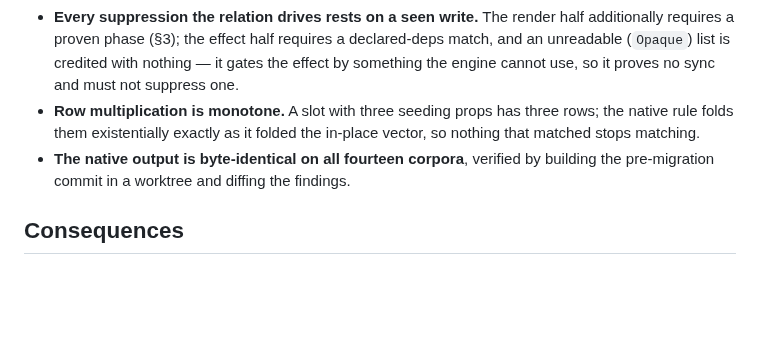
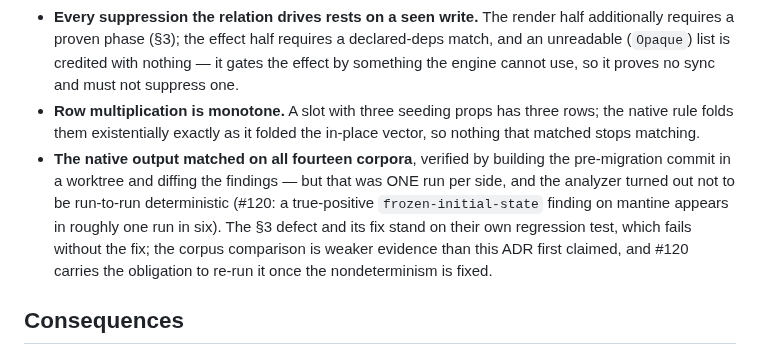
Before and after one commit to rboudrouss/reactant-analyzer, a Markdown page: docs/adr/ADR-031-slot-seed-relation.md, the part around the change. Drawn GitHub-style; blank space fills up the shorter version.

Commit message:
docs: ADR-031 — the corpus comparison was one run per side, and runs vary (#120)
The analyzer is not run-to-run deterministic: the same binary on the same input
yields a true-positive `frozen-initial-state` finding on mantine in roughly one
run in six, reproduced on three commits in both profiles. That does not touch
ADR-031 §3's defect or its fix — the regression test fails without the fix — but
it does mean "byte-identical across all fourteen corpora" overstated what a
single run per side can show. Filed as #120, which owns re-running the
comparison once the ordering is fixed.

Co-Authored-By: Claude Fable 5 <noreply@anthropic.com>

```diff
--- a/docs/adr/ADR-031-slot-seed-relation.md
+++ b/docs/adr/ADR-031-slot-seed-relation.md
@@ -95,8 +95,14 @@ and now has one home, beside the two binding *certificates* that strengthen it.
 - **Row multiplication is monotone.** A slot with three seeding props has three
   rows; the native rule folds them existentially exactly as it folded the
   in-place vector, so nothing that matched stops matching.
-- **The native output is byte-identical on all fourteen corpora**, verified by
-  building the pre-migration commit in a worktree and diffing the findings.
+- **The native output matched on all fourteen corpora**, verified by building
+  the pre-migration commit in a worktree and diffing the findings — but that was
+  ONE run per side, and the analyzer turned out not to be run-to-run
+  deterministic (#120: a true-positive `frozen-initial-state` finding on mantine
+  appears in roughly one run in six). The §3 defect and its fix stand on their
+  own regression test, which fails without the fix; the corpus comparison is
+  weaker evidence than this ADR first claimed, and #120 carries the obligation
+  to re-run it once the nondeterminism is fixed.
 
 ## Consequences
 
```
